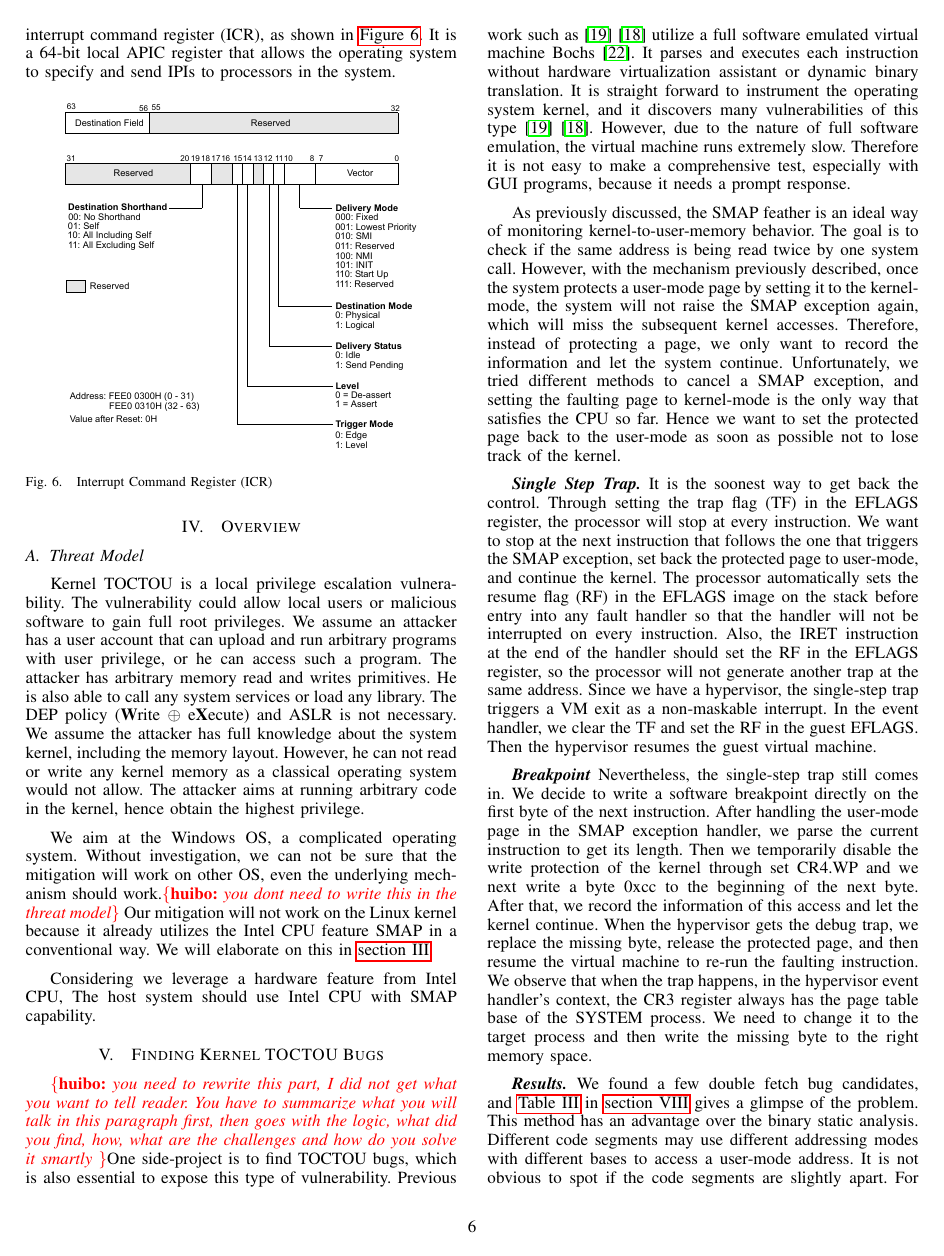
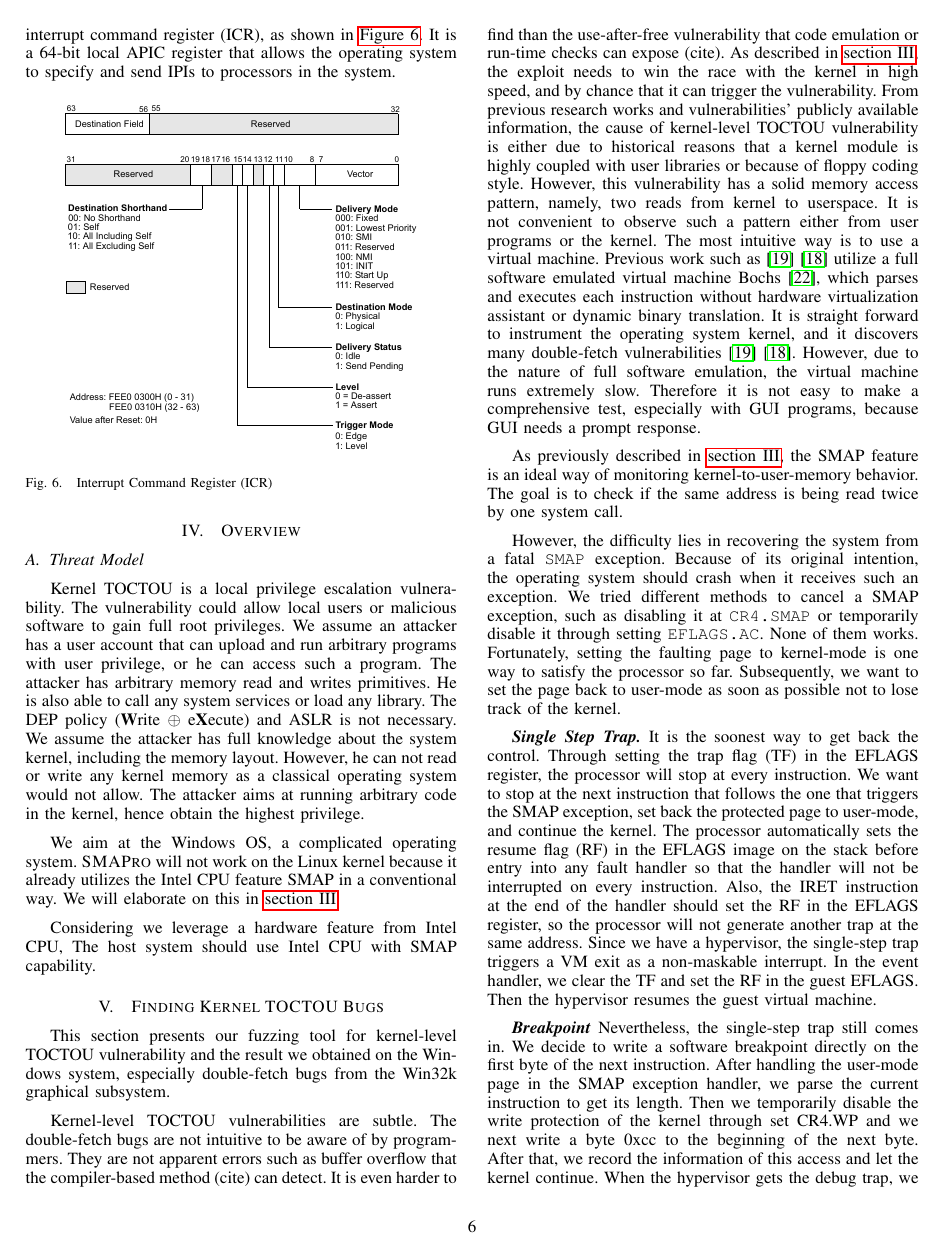
Before and after one commit to whensungoesdown/Kernel-TOCTOU-mitigation, a LaTeX paper (main.tex, which reads sources/overview.tex, sources/vulnerability.tex): page 6 of 15. Compiled offline with pdfLaTeX.

Commit message:
update vulnerability section

```diff
--- a/sources/overview.tex
+++ b/sources/overview.tex
@@ -6,6 +6,8 @@
 
 Kernel TOCTOU is a local privilege escalation vulnerability. The vulnerability could allow local users or malicious software to gain full root privileges. We assume an attacker has a user account that can upload and run arbitrary programs with user privilege, or he can access such a program. The attacker has arbitrary memory read and writes primitives. He is also able to call any system services or load any library. The DEP policy (\textbf{W}rite $\oplus$ e\textbf{X}ecute) and ASLR is not necessary. We assume the attacker has full knowledge about the system kernel, including the memory layout. However, he can not read or write any kernel memory as a classical operating system would not allow. The attacker aims at running arbitrary code in the kernel, hence obtain the highest privilege.
 
-We aim at the Windows OS, a complicated operating system. Without investigation,  we can not be sure that the mitigation will work on other OS, even the underlying mechanism should work.\hb{you dont need to write this in the threat model} Our mitigation will not work on the Linux kernel because it already utilizes the Intel CPU feature SMAP in a conventional way. We will elaborate on this in~\autoref{sec:background}.
+We aim at the Windows OS, a complicated operating system. \name will not work on the Linux kernel because it already utilizes the Intel CPU feature SMAP in a conventional way. We will elaborate on this in~\autoref{sec:background}.
+
+%Without investigation,  we can not be sure that the mitigation will work on other OS, even the underlying mechanism should work.\hb{you dont need to write this in the threat model}
 
 Considering we leverage a hardware feature from Intel CPU, The host system should use Intel CPU with SMAP capability.
--- a/sources/vulnerability.tex
+++ b/sources/vulnerability.tex
@@ -1,9 +1,22 @@
 %! TEX root = 'main.tex'
 \section{Finding Kernel TOCTOU Bugs}
 \label{sec:experiment}
-\hb{you need to rewrite this part, I did not get what you want to tell reader. You have to summarize what you will talk in this paragraph first, then goes with the logic, what did you find, how, what are the challenges and how do you solve it smartly }One side-project is to find TOCTOU bugs, which is also essential to expose this type of vulnerability.  Previous work such as~\cite{jurczyk2013identifying}~\cite{bochspwnreloaded} utilize a full software emulated virtual machine Bochs~\cite{lawton2003bochs}. It parses and executes each instruction without hardware virtualization assistant or dynamic binary translation.  It is straight forward to instrument the operating system kernel, and it discovers many vulnerabilities of this type~\cite{jurczyk2013identifying}~\cite{bochspwnreloaded}. However, due to the nature of full software emulation, the virtual machine runs extremely slow. Therefore it is not easy to make a comprehensive test, especially with GUI programs, because it needs a prompt response.
 
-As previously discussed, the SMAP feather is an ideal way of monitoring kernel-to-user-memory behavior. The goal is to check if the same address is being read twice by one system call. However, with the mechanism previously described, once the system protects a user-mode page by setting it to the kernel-mode, the system will not raise the SMAP exception again, which will miss the subsequent kernel accesses. Therefore, instead of protecting a page, we only want to record the information and let the system continue. Unfortunately, we tried different methods to cancel a SMAP exception, and setting the faulting page to kernel-mode is the only way that satisfies the CPU so far. Hence we want to set the protected page back to the user-mode as soon as possible not to lose track of the kernel.
+%\hb{you need to rewrite this part, I did not get what you want to tell reader. You have to summarize what you will talk in this paragraph first, then goes with the logic, what did you find, how, what are the challenges and how do you solve it smartly }
+
+%One side-project is to find TOCTOU bugs, which is also essential to expose this type of vulnerability.  Previous work such as~\cite{jurczyk2013identifying}~\cite{bochspwnreloaded} utilize a full software emulated virtual machine Bochs~\cite{lawton2003bochs}. It parses and executes each instruction without hardware virtualization assistant or dynamic binary translation.  It is straight forward to instrument the operating system kernel, and it discovers many vulnerabilities of this type~\cite{jurczyk2013identifying}~\cite{bochspwnreloaded}. However, due to the nature of full software emulation, the virtual machine runs extremely slow. Therefore it is not easy to make a comprehensive test, especially with GUI programs, because it needs a prompt response.
+
+%As previously discussed, the SMAP feather is an ideal way of monitoring kernel-to-user-memory behavior. The goal is to check if the same address is being read twice by one system call. However, with the mechanism previously described, once the system protects a user-mode page by setting it to the kernel-mode, the system will not raise the SMAP exception again, which will miss the subsequent kernel accesses. Therefore, instead of protecting a page, we only want to record the information and let the system continue. Unfortunately, we tried different methods to cancel a SMAP exception, and setting the faulting page to kernel-mode is the only way that satisfies the CPU so far. Hence we want to set the protected page back to the user-mode as soon as possible not to lose track of the kernel.
+
+
+This section presents our fuzzing tool for kernel-level TOCTOU vulnerability and the result we obtained on the Windows system, especially double-fetch bugs from the Win32k graphical subsystem.
+
+
+Kernel-level TOCTOU vulnerabilities are subtle. The double-fetch bugs are not intuitive to be aware of by programmers. They are not apparent errors such as buffer overflow that the compiler-based method (cite) can detect. It is even harder to find than the use-after-free vulnerability that code emulation or run-time checks can expose (cite). As described in \autoref{sec:background}, the exploit needs to win the race with the kernel in high speed, and by chance that it can trigger the vulnerability. From previous research works and vulnerabilities' publicly available information, the cause of kernel-level TOCTOU vulnerability is either due to historical reasons that a kernel module is highly coupled with user libraries or because of floppy coding style. However, this vulnerability has a solid memory access pattern, namely, two reads from kernel to userspace. It is not convenient to observe such a pattern either from user programs or the kernel. The most intuitive way is to use a virtual machine. Previous work such as~\cite{jurczyk2013identifying}~\cite{bochspwnreloaded} utilize a full software emulated virtual machine Bochs~\cite{lawton2003bochs}, which parses and executes each instruction without hardware virtualization assistant or dynamic binary translation.  It is straight forward to instrument the operating system kernel, and it discovers many double-fetch vulnerabilities~\cite{jurczyk2013identifying}~\cite{bochspwnreloaded}. However, due to the nature of full software emulation, the virtual machine runs extremely slow. Therefore it is not easy to make a comprehensive test, especially with GUI programs, because GUI needs a prompt response.
+
+As previously described in \autoref{sec:background}, the SMAP feature is an ideal way of monitoring kernel-to-user-memory behavior. The goal is to check if the same address is being read twice by one system call.
+
+However, the difficulty lies in recovering the system from a fatal \texttt{SMAP} exception.  Because of its original intention, the operating system should crash when it receives such an exception. We tried different methods to cancel a SMAP exception, such as disabling it at \texttt{CR4.SMAP} or temporarily disable it through setting \texttt{EFLAGS.AC}. None of them works.  Fortunately, setting the faulting page to kernel-mode is one way to satisfy the processor so far. Subsequently, we want to set the page back to user-mode as soon as possible not to lose track of the kernel.
 
 \textbf{\textit{Single Step Trap.}} It is the soonest way to get back the control. Through setting the trap flag (TF) in the EFLAGS register, the processor will stop at every instruction. We want to stop at the next instruction that follows the one that triggers the SMAP exception, set back the protected page to user-mode, and continue the kernel. The processor automatically sets the resume flag (RF) in the EFLAGS image on the stack before entry into any fault handler so that the handler will not be interrupted on every instruction. Also, the IRET instruction at the end of the handler should set the RF in the EFLAGS register, so the processor will not generate another trap at the same address. Since we have a hypervisor, the single-step trap triggers a VM exit as a non-maskable interrupt. In the event handler, we clear the TF and set the RF in the guest EFLAGS. Then the hypervisor resumes the guest virtual machine.
 
```
